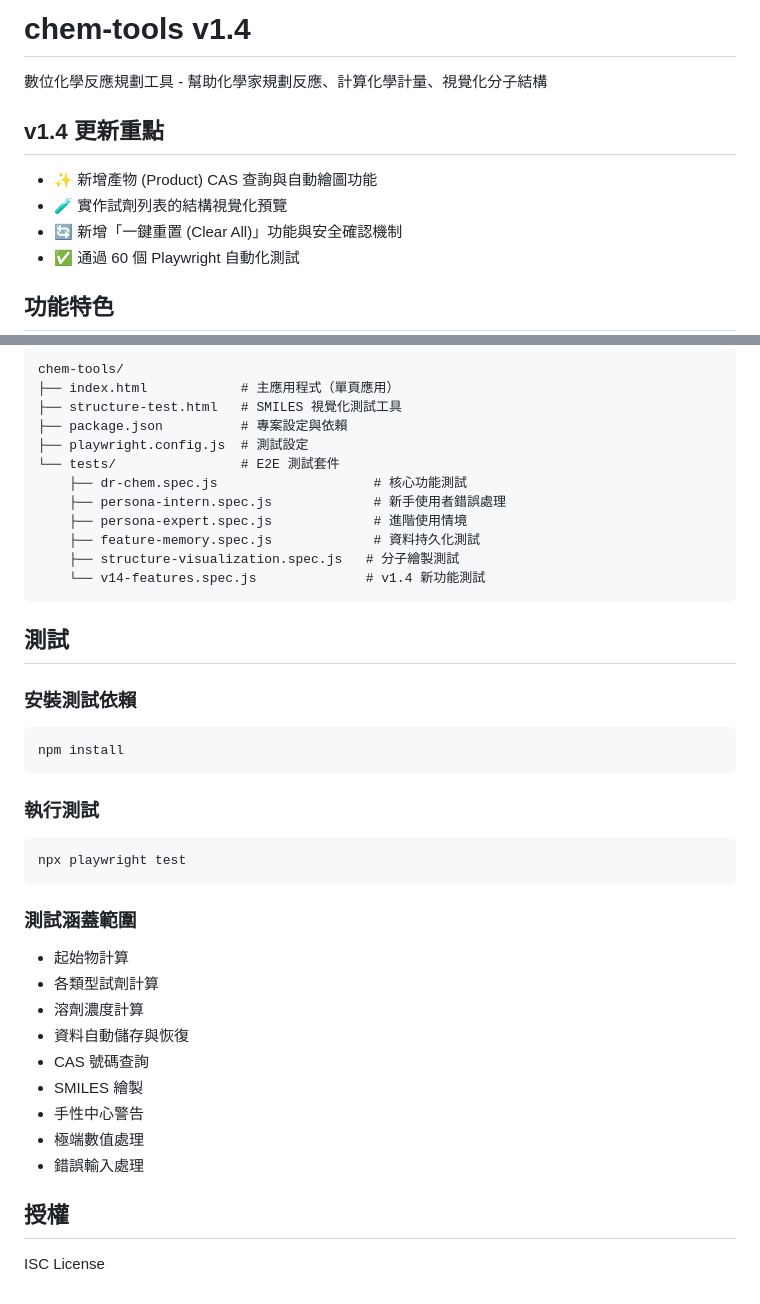
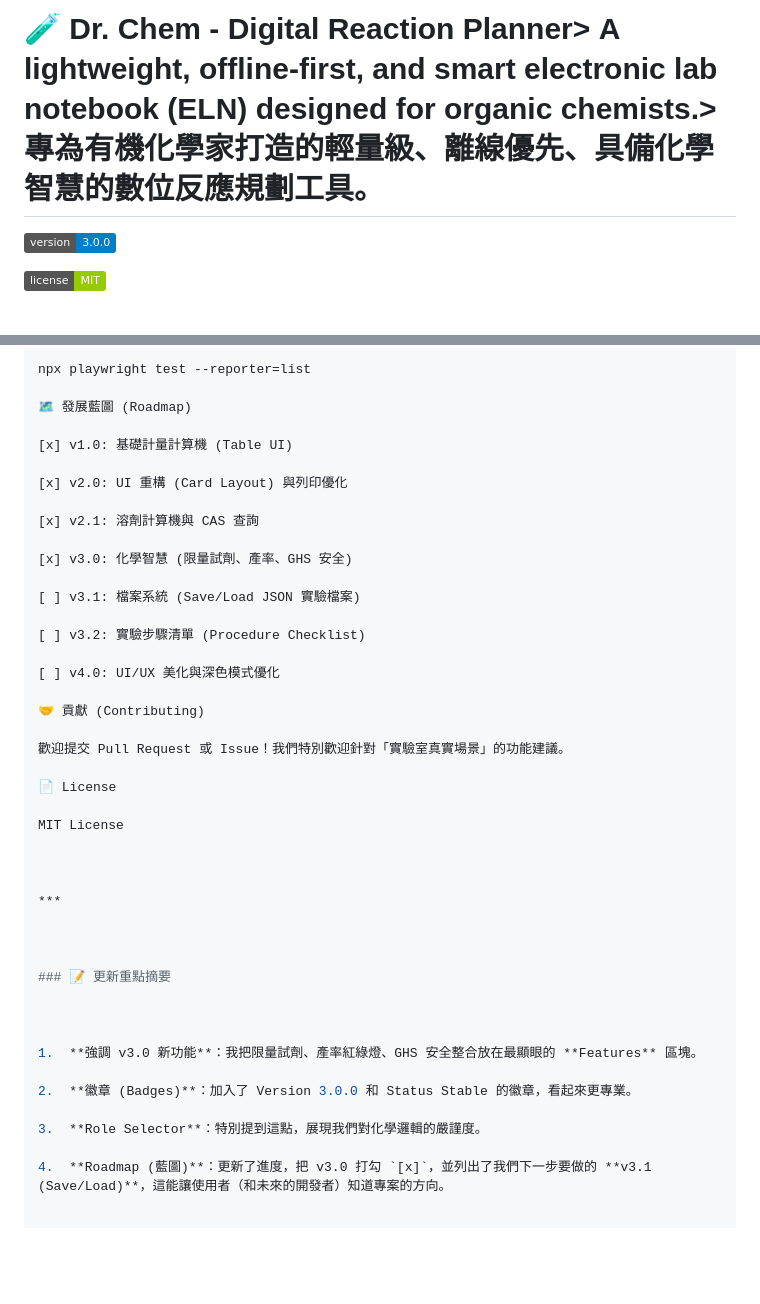
Before and after one commit to rjsky311/chem-tools, a Markdown page: README.md, 2 parts joined by grey strips. GitHub-like rendering; badges without logos; blank space fills up the shorter version.

````diff
--- a/README.md
+++ b/README.md
@@ -1,13 +1,8 @@
-# chem-tools v1.4
+# 🧪 Dr. Chem - Digital Reaction Planner> **A lightweight, offline-first, and smart electronic lab notebook (ELN) designed for organic chemists.**> 專為有機化學家打造的輕量級、離線優先、具備化學智慧的數位反應規劃工具。
 
-數位化學反應規劃工具 - 幫助化學家規劃反應、計算化學計量、視覺化分子結構
 
-## v1.4 更新重點
 
-- ✨ 新增產物 (Product) CAS 查詢與自動繪圖功能
-- 🧪 實作試劑列表的結構視覺化預覽
-- 🔄 新增「一鍵重置 (Clear All)」功能與安全確認機制
-- ✅ 通過 60 個 Playwright 自動化測試
+![Version](https://img.shields.io/badge/version-3.0.0-blue.svg)
 
-## 功能特色
+![License](https://img.shields.io/badge/license-MIT-green.svg)
 
@@ -90,42 +42,44 @@ npx serve .
 
-```
-chem-tools/
-├── index.html            # 主應用程式（單頁應用）
-├── structure-test.html   # SMILES 視覺化測試工具
-├── package.json          # 專案設定與依賴
-├── playwright.config.js  # 測試設定
-└── tests/                # E2E 測試套件
-    ├── dr-chem.spec.js                    # 核心功能測試
-    ├── persona-intern.spec.js             # 新手使用者錯誤處理
-    ├── persona-expert.spec.js             # 進階使用情境
-    ├── feature-memory.spec.js             # 資料持久化測試
-    ├── structure-visualization.spec.js   # 分子繪製測試
-    └── v14-features.spec.js              # v1.4 新功能測試
-```
+npx playwright test --reporter=list
 
-## 測試
+🗺️ 發展藍圖 (Roadmap)
 
-### 安裝測試依賴
-```bash
-npm install
-```
+[x] v1.0: 基礎計量計算機 (Table UI)
 
-### 執行測試
-```bash
-npx playwright test
-```
+[x] v2.0: UI 重構 (Card Layout) 與列印優化
 
-### 測試涵蓋範圍
-- 起始物計算
-- 各類型試劑計算
-- 溶劑濃度計算
-- 資料自動儲存與恢復
-- CAS 號碼查詢
-- SMILES 繪製
-- 手性中心警告
-- 極端數值處理
-- 錯誤輸入處理
+[x] v2.1: 溶劑計算機與 CAS 查詢
 
-## 授權
+[x] v3.0: 化學智慧 (限量試劑、產率、GHS 安全)
 
-ISC License
+[ ] v3.1: 檔案系統 (Save/Load JSON 實驗檔案)
+
+[ ] v3.2: 實驗步驟清單 (Procedure Checklist)
+
+[ ] v4.0: UI/UX 美化與深色模式優化
+
+🤝 貢獻 (Contributing)
+
+歡迎提交 Pull Request 或 Issue！我們特別歡迎針對「實驗室真實場景」的功能建議。
+
+📄 License
+
+MIT License
+
+
+
+***
+
+
+
+### 📝 更新重點摘要
+
+
+
+1.  **強調 v3.0 新功能**：我把限量試劑、產率紅綠燈、GHS 安全整合放在最顯眼的 **Features** 區塊。
+
+2.  **徽章 (Badges)**：加入了 Version 3.0.0 和 Status Stable 的徽章，看起來更專業。
+
+3.  **Role Selector**：特別提到這點，展現我們對化學邏輯的嚴謹度。
+
+4.  **Roadmap (藍圖)**：更新了進度，把 v3.0 打勾 `[x]`，並列出了我們下一步要做的 **v3.1 (Save/Load)**，這能讓使用者（和未來的開發者）知道專案的方向。
````
Also changed, not shown: other parts of README.md (+15 -58 lines).
